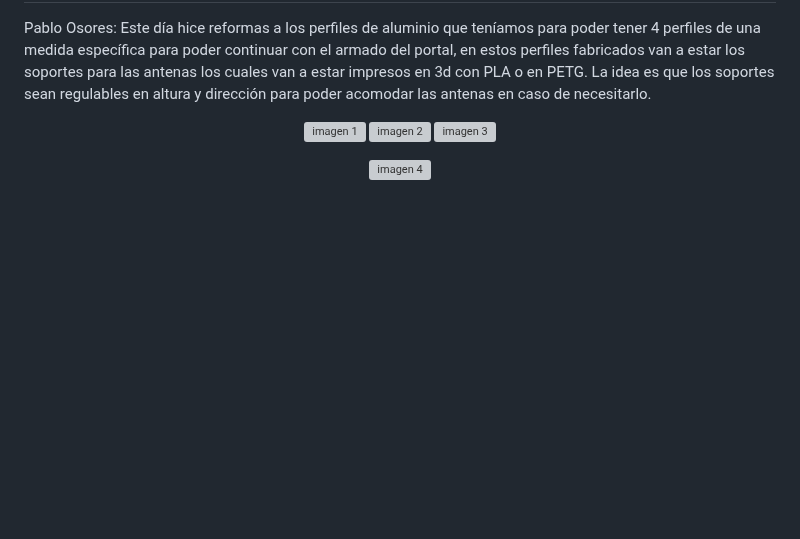
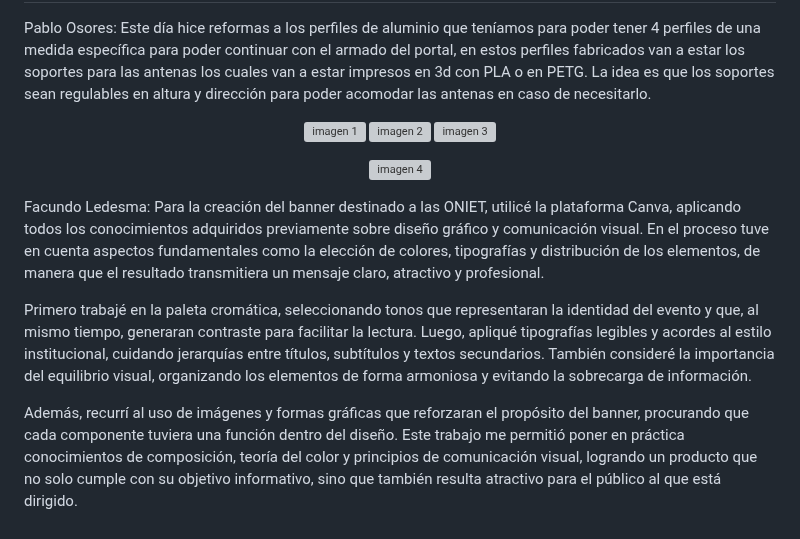
Before and after one commit to impatrq/SICAP, a Markdown page: documentacion/Carpeta de Campo/Agosto.md, the part around the change. Drawn GitHub-style; blank space fills up the shorter version; grey boxes are pictures that could not be loaded.

Commit message:
faculed
.

```diff
--- a/documentacion/Carpeta de Campo/Agosto.md
+++ b/documentacion/Carpeta de Campo/Agosto.md
@@ -83,3 +83,10 @@ Pablo Osores: Este día hice reformas a los perfiles de aluminio que teníamos p
 <p align="center">
   <img src="https://github.com/user-attachments/assets/1904855b-cd63-4a4d-9fe9-9238f2194567" width="760" alt="imagen 4" width="600"/>
 </p>
+
+ Facundo Ledesma:
+ Para la creación del banner destinado a las ONIET, utilicé la plataforma Canva, aplicando todos los conocimientos adquiridos previamente sobre diseño gráfico y comunicación visual. En el proceso tuve en cuenta aspectos fundamentales como la elección de colores, tipografías y distribución de los elementos, de manera que el resultado transmitiera un mensaje claro, atractivo y profesional.
+
+Primero trabajé en la paleta cromática, seleccionando tonos que representaran la identidad del evento y que, al mismo tiempo, generaran contraste para facilitar la lectura. Luego, apliqué tipografías legibles y acordes al estilo institucional, cuidando jerarquías entre títulos, subtítulos y textos secundarios. También consideré la importancia del equilibrio visual, organizando los elementos de forma armoniosa y evitando la sobrecarga de información.
+
+Además, recurrí al uso de imágenes y formas gráficas que reforzaran el propósito del banner, procurando que cada componente tuviera una función dentro del diseño. Este trabajo me permitió poner en práctica conocimientos de composición, teoría del color y principios de comunicación visual, logrando un producto que no solo cumple con su objetivo informativo, sino que también resulta atractivo para el público al que está dirigido.
```
